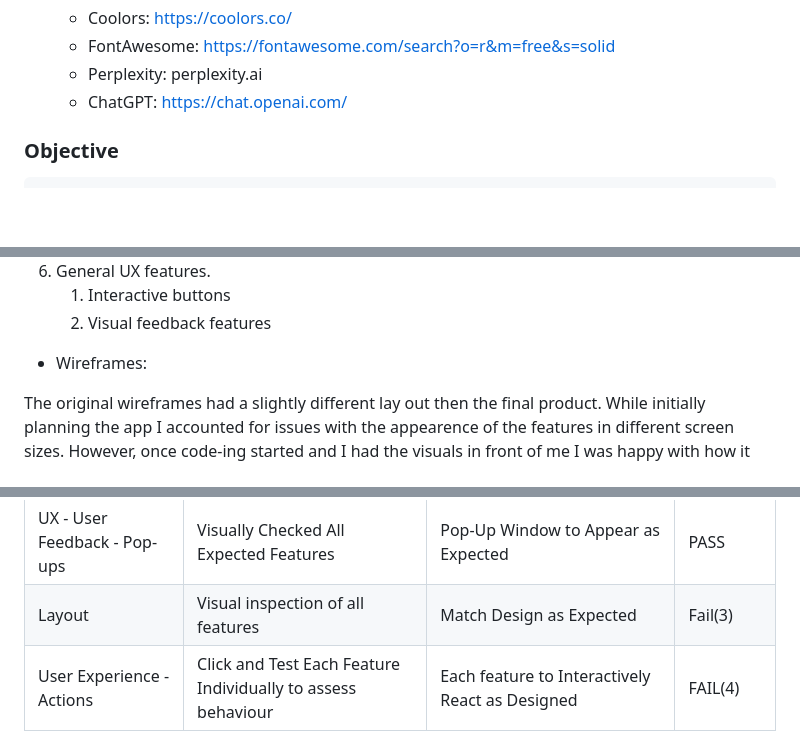
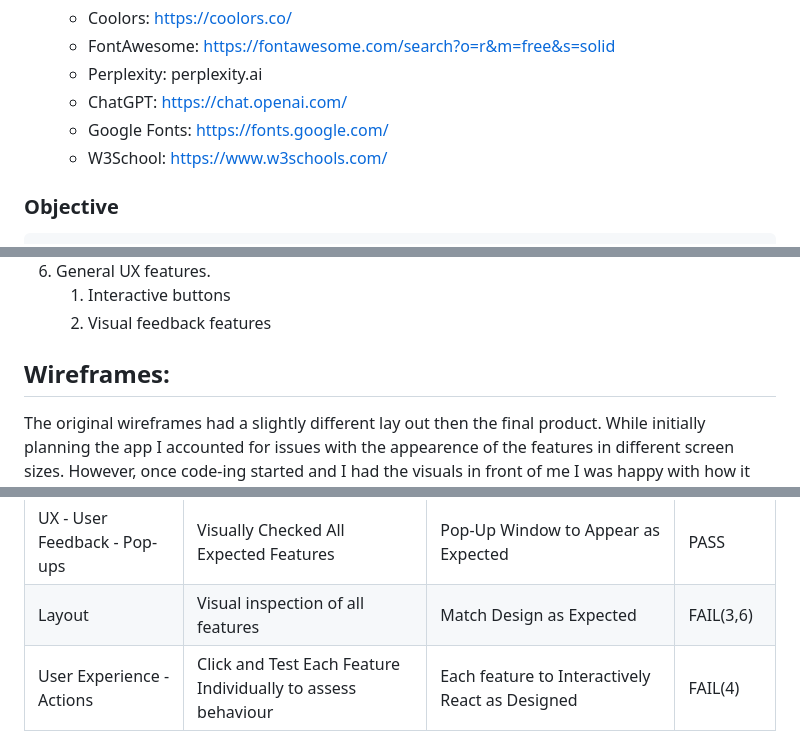
Before and after one commit to ZoltanSzarvas0209/mp2_hulkanasium, a Markdown page: README.md, 3 parts joined by grey strips. GitHub-like rendering; blank space fills up the shorter version.

```diff
--- a/README.md
+++ b/README.md
@@ -61,6 +61,8 @@ The choosen project is a fictional gym webapp that mimics some features of an or
     * FontAwesome: https://fontawesome.com/search?o=r&m=free&s=solid
     * Perplexity: perplexity.ai
     * ChatGPT: https://chat.openai.com/
+    * Google Fonts: https://fonts.google.com/
+    * W3School: https://www.w3schools.com/
 
 ### Objective <a name="objective"></a>
 
@@ -141,7 +153,9 @@ The above color palette where generated using https://coolors.co/ free color gen
     1. Interactive buttons
     2. Visual feedback features
 
-* Wireframes:
+
+## Wireframes: <a name="wireframes"></a>
+
 
 The original wireframes had a slightly different lay out then the final product. While initially planning the app I accounted for issues with the appearence of the features in different screen sizes. However, once code-ing started and I had the visuals in front of me I was happy with how it looked and decided there was no need to make mayor adjustments and therefore the layout stays the same consistently.
 
@@ -200,7 +214,7 @@ To Deploy a project from your github repesatory, follow the steps below.
 | Navigation | Clciked and Tested Each Button Provided | Fully Interavtive Navigation Without Using Browser Buttons | PASS |
 | UX - User Feedback - Buttons | Visually Checked All Expected Features | Background Color to Change and Appear as Expected | FAIL(2) |
 | UX - User Feedback - Pop-ups | Visually Checked All Expected Features | Pop-Up Window to Appear as Expected | PASS |
-| Layout | Visual inspection of all features | Match Design as Expected | Fail(3) |
+| Layout | Visual inspection of all features | Match Design as Expected | FAIL(3,6) |
 | User Experience - Actions | Click and Test Each Feature Individually to assess behaviour | Each feature to Interactively React as Designed | FAIL(4) |
 
 
```
Also changed, not shown: other parts of README.md (+18 -2 lines), assets/readme-images/predepissue6.png (added), 1 other file.
